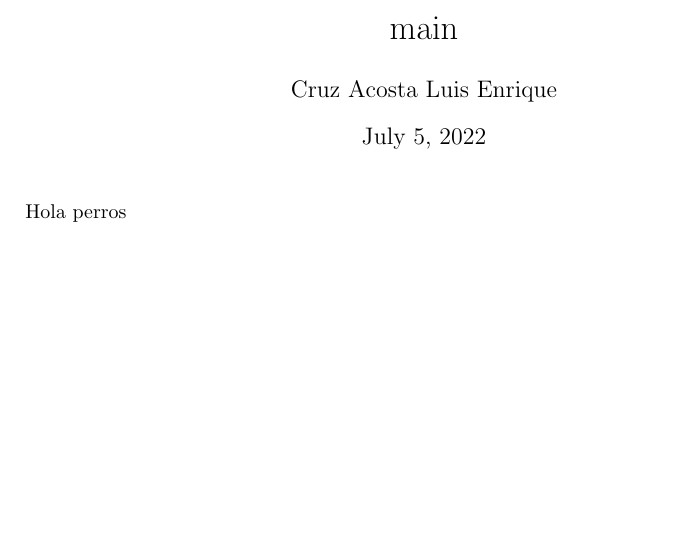
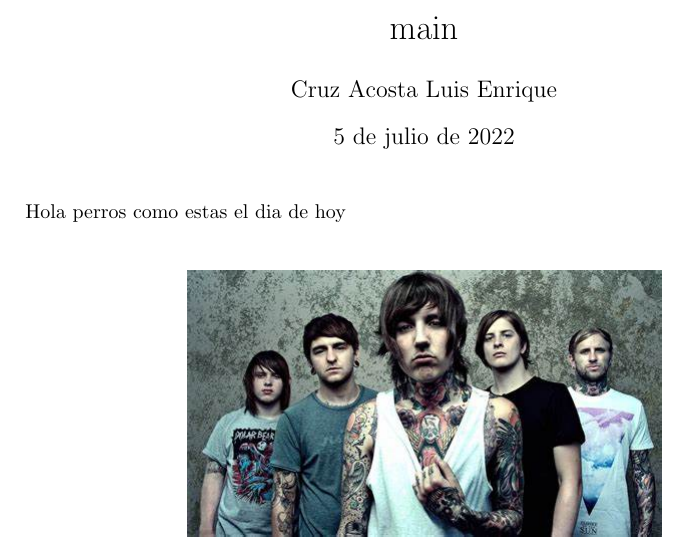
Before and after one commit to enrique76/PruebaLaTex, a LaTeX document (main.tex): part of the page, cut so that both start at the same text, the shorter picture padded with empty space. Compiled offline with pdfLaTeX.

Commit message:
Agregamos una imagen

```diff
--- a/main.tex
+++ b/main.tex
@@ -2,6 +2,8 @@
 \usepackage[utf8]{inputenc}
 \usepackage{amsmath}
 \usepackage{geometry}
+\usepackage[spanish]{babel}
+\usepackage{graphicx}
 
 \geometry{top=0.5cm}
 
@@ -14,6 +16,13 @@
 
 \maketitle
 
-Hola perros
+Hola perros como estas el dia de hoy
+
+\bigskip
+
+\begin{figure}[h!]
+    \centering
+    \includegraphics[scale=0.5]{img/OIP.jpg}
+\end{figure}
 
 \end{document}
```
Also changed, not shown: img/OIP.jpg (added), main.pdf (deleted), 6 other files.
